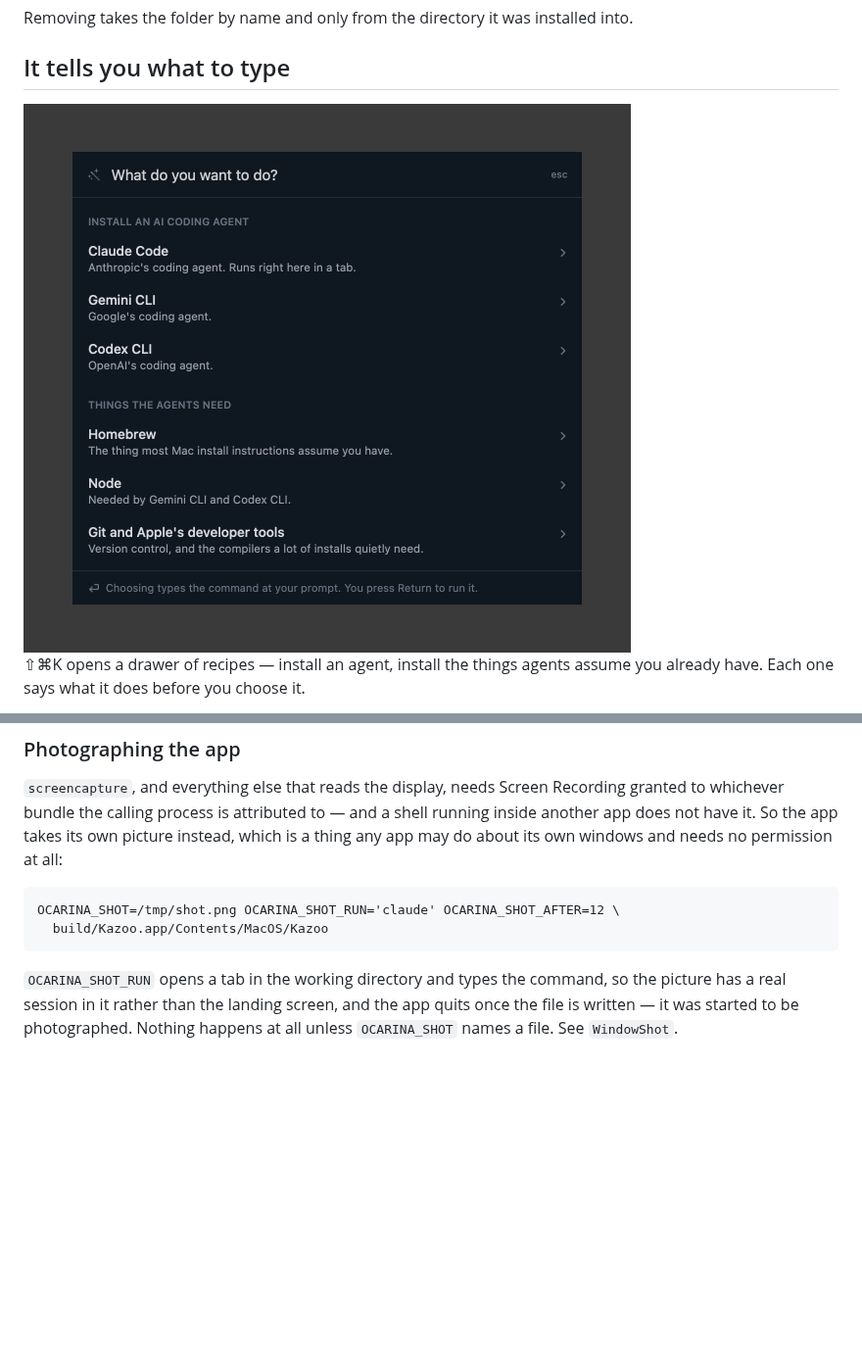
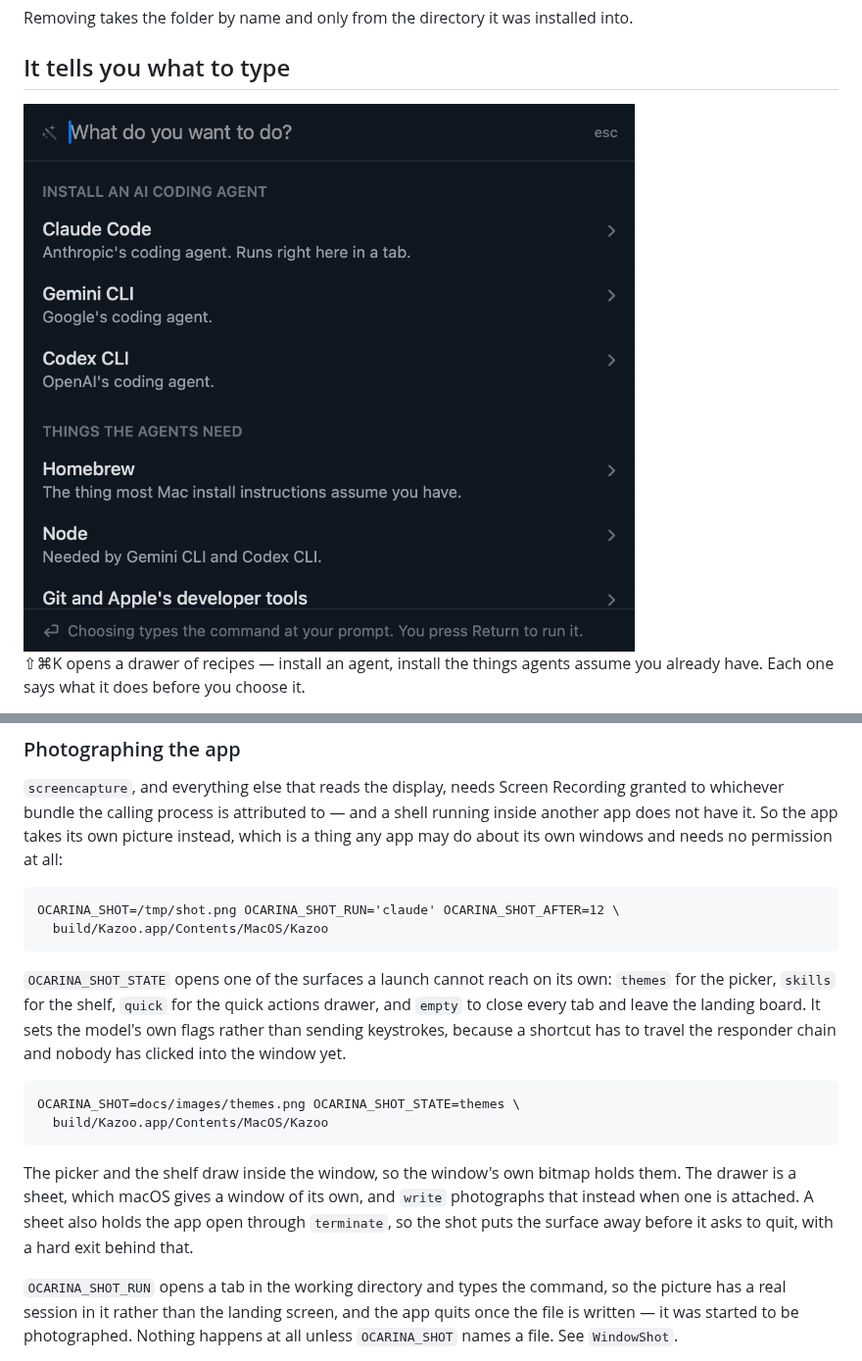
Before and after one commit to VaibhavVishal07/Ocarina-Terminal, a Markdown page: README.md, 2 parts joined by grey strips. Shown at 98% size. GitHub-like rendering; pictures changed too: docs/images/quick-actions.png; blank space fills up the shorter version.

````diff
--- a/README.md
+++ b/README.md
@@ -989,6 +989,23 @@ OCARINA_SHOT=/tmp/shot.png OCARINA_SHOT_RUN='claude' OCARINA_SHOT_AFTER=12 \
   build/Kazoo.app/Contents/MacOS/Kazoo
 ```
 
+`OCARINA_SHOT_STATE` opens one of the surfaces a launch cannot reach on its own:
+`themes` for the picker, `skills` for the shelf, `quick` for the quick actions
+drawer, and `empty` to close every tab and leave the landing board. It sets the
+model's own flags rather than sending keystrokes, because a shortcut has to
+travel the responder chain and nobody has clicked into the window yet.
+
+```
+OCARINA_SHOT=docs/images/themes.png OCARINA_SHOT_STATE=themes \
+  build/Kazoo.app/Contents/MacOS/Kazoo
+```
+
+The picker and the shelf draw inside the window, so the window's own bitmap
+holds them. The drawer is a sheet, which macOS gives a window of its own, and
+`write` photographs that instead when one is attached. A sheet also holds the
+app open through `terminate`, so the shot puts the surface away before it asks
+to quit, with a hard exit behind that.
+
 `OCARINA_SHOT_RUN` opens a tab in the working directory and types the command, so
 the picture has a real session in it rather than the landing screen, and the app
 quits once the file is written — it was started to be photographed. Nothing
````
Also changed, not shown: other parts of README.md (+1 -1 lines), 3 other files.
